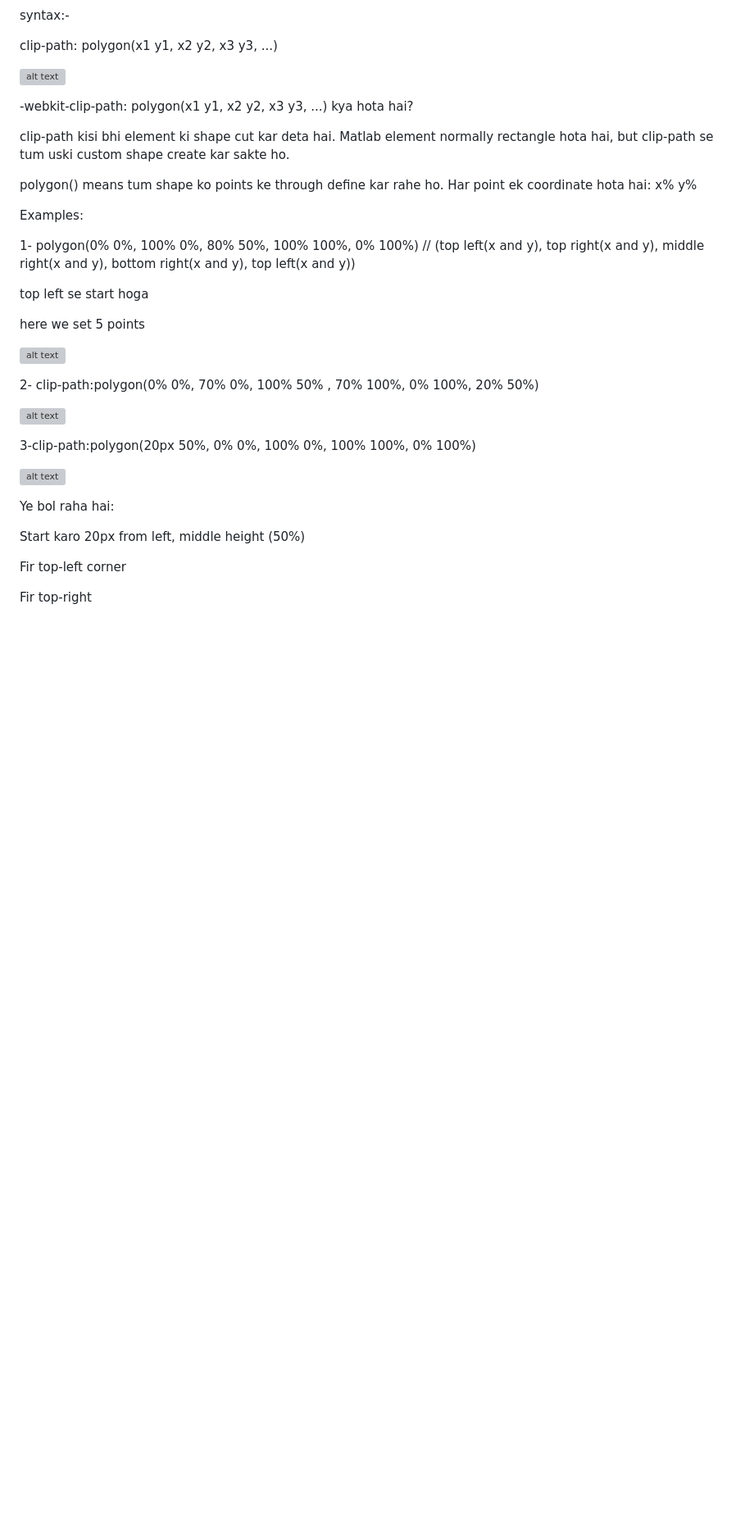
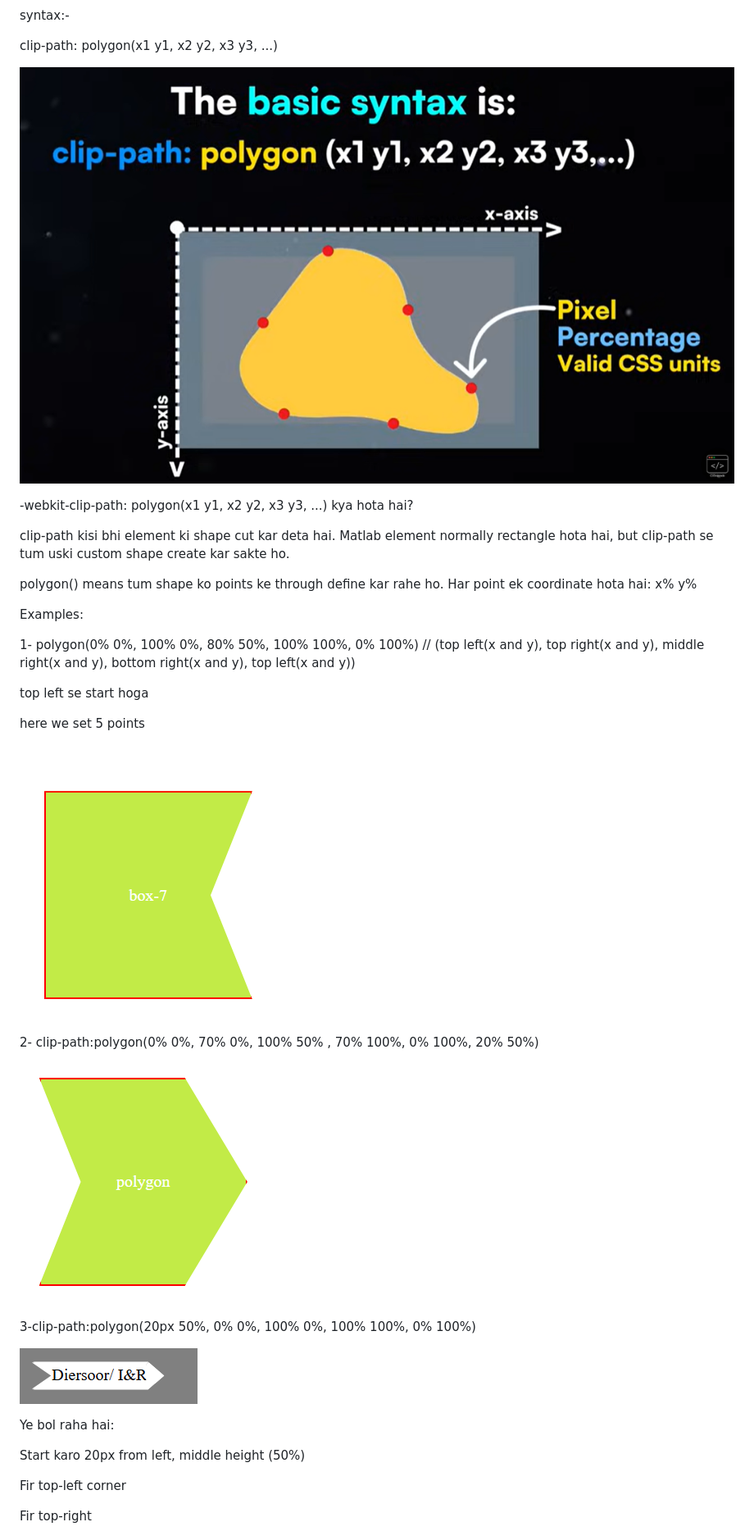
Before and after one commit to Tejasnavadkar/css-snippets, a Markdown page: clip-path-polygon/readme.md, the part around one of its changes. Shown at 82% size. Rendered like a GitHub page; blank space fills up the shorter version; grey boxes are pictures that could not be loaded.

Commit message:
change img path in readme

```diff
--- a/clip-path-polygon/readme.md
+++ b/clip-path-polygon/readme.md
@@ -16,7 +16,7 @@ syntax:-
 
 clip-path: polygon(x1 y1, x2 y2, x3 y3, ...)
 
-![alt text](/assets/image-8.png)
+![alt text](./assets/image-8.png)
 
 -webkit-clip-path: polygon(x1 y1, x2 y2, x3 y3, ...) kya hota hai?
 
@@ -33,11 +33,11 @@ top left se start hoga
 
 here we set 5 points
 
-![alt text](/assets/image-9.png)
+![alt text](./assets/image-9.png)
 
 2- clip-path:polygon(0% 0%, 70% 0%, 100% 50% , 70% 100%, 0% 100%, 20% 50%)
 
-![alt text](/assets/image-10.png)
+![alt text](./assets/image-10.png)
 
 3-clip-path:polygon(20px 50%, 0% 0%, 100% 0%, 100% 100%, 0% 100%)
 
@@ -50,7 +50,7 @@ here we set 5 points
     0% 100%
   ); -->
 
-![alt text](/assets/image-17.png)
+![alt text](./assets/image-17.png)
 
 Ye bol raha hai:
 
```
Also changed, not shown: other parts of clip-path-polygon/readme.md (+12 -12 lines).
